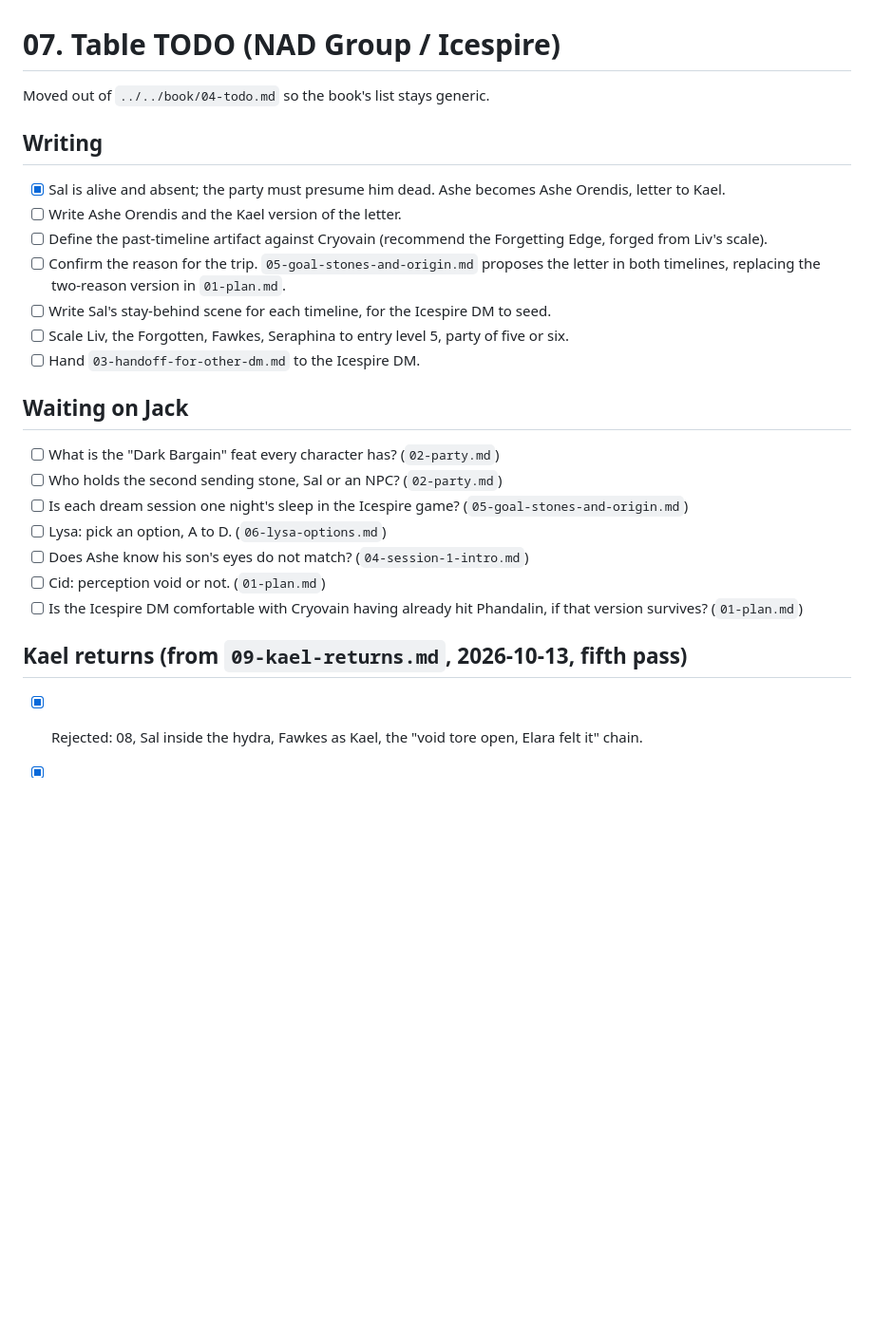
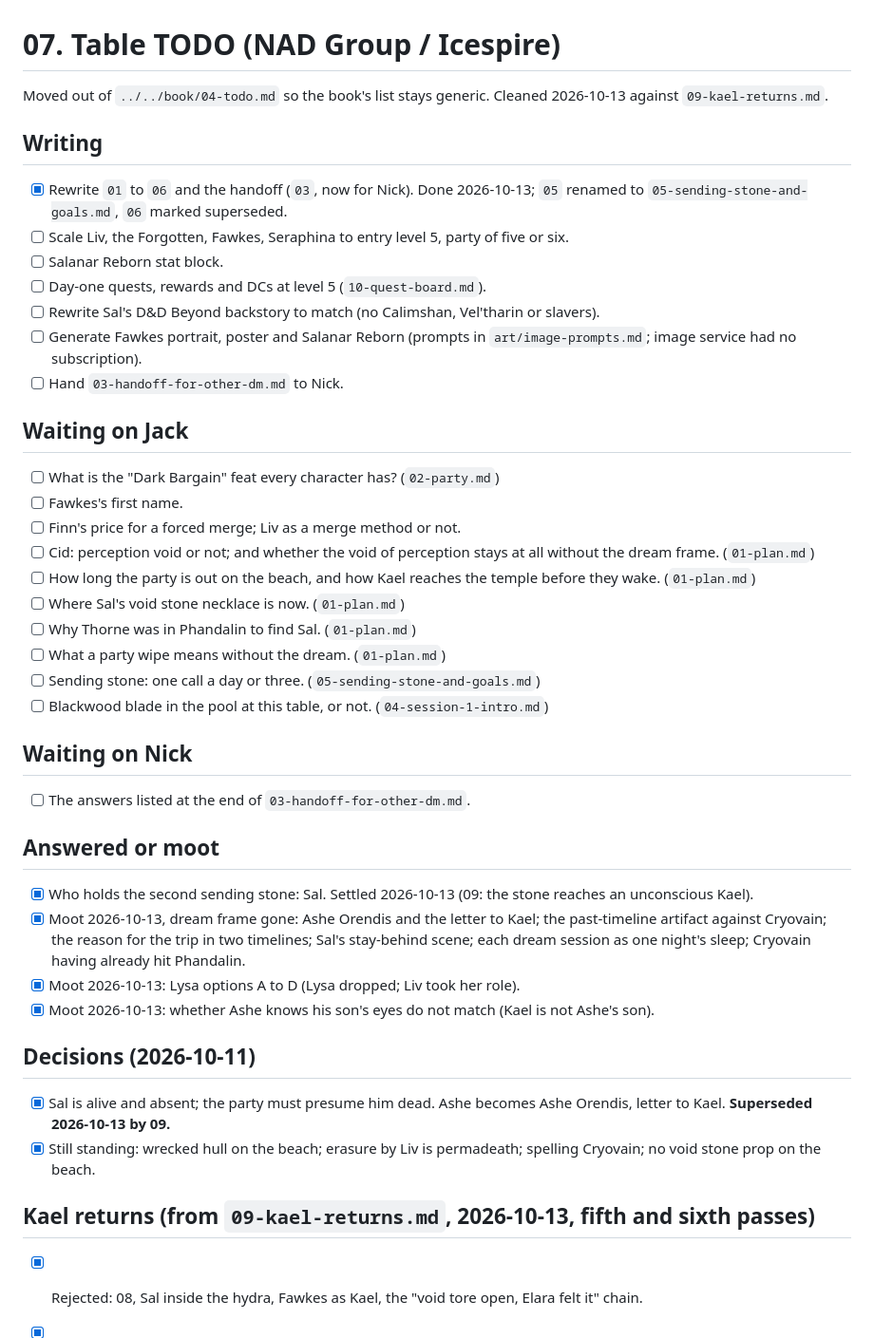
Before and after one commit to peppajoke/obliviosa, a Markdown page: campaigns/icespire-nad-group/07-todo.md, the part around one of its changes. Shown at 95% size. GitHub-like rendering; blank space fills up the shorter version.

```diff
--- a/campaigns/icespire-nad-group/07-todo.md
+++ b/campaigns/icespire-nad-group/07-todo.md
@@ -1,28 +1,47 @@
 # 07. Table TODO (NAD Group / Icespire)
 
-Moved out of `../../book/04-todo.md` so the book's list stays generic.
+Moved out of `../../book/04-todo.md` so the book's list stays generic. Cleaned 2026-10-13 against `09-kael-returns.md`.
 
 ## Writing
 
-- [x] Sal is alive and absent; the party must presume him dead. Ashe becomes Ashe Orendis, letter to Kael.
-- [ ] Write Ashe Orendis and the Kael version of the letter.
-- [ ] Define the past-timeline artifact against Cryovain (recommend the Forgetting Edge, forged from Liv's scale).
-- [ ] Confirm the reason for the trip. `05-goal-stones-and-origin.md` proposes the letter in both timelines, replacing the two-reason version in `01-plan.md`.
-- [ ] Write Sal's stay-behind scene for each timeline, for the Icespire DM to seed.
+- [x] Rewrite `01` to `06` and the handoff (`03`, now for Nick). Done 2026-10-13; `05` renamed to `05-sending-stone-and-goals.md`, `06` marked superseded.
 - [ ] Scale Liv, the Forgotten, Fawkes, Seraphina to entry level 5, party of five or six.
-- [ ] Hand `03-handoff-for-other-dm.md` to the Icespire DM.
+- [ ] Salanar Reborn stat block.
+- [ ] Day-one quests, rewards and DCs at level 5 (`10-quest-board.md`).
+- [ ] Rewrite Sal's D&D Beyond backstory to match (no Calimshan, Vel'tharin or slavers).
+- [ ] Generate Fawkes portrait, poster and Salanar Reborn (prompts in `art/image-prompts.md`; image service had no subscription).
+- [ ] Hand `03-handoff-for-other-dm.md` to Nick.
 
 ## Waiting on Jack
 
 - [ ] What is the "Dark Bargain" feat every character has? (`02-party.md`)
-- [ ] Who holds the second sending stone, Sal or an NPC? (`02-party.md`)
-- [ ] Is each dream session one night's sleep in the Icespire game? (`05-goal-stones-and-origin.md`)
-- [ ] Lysa: pick an option, A to D. (`06-lysa-options.md`)
-- [ ] Does Ashe know his son's eyes do not match? (`04-session-1-intro.md`)
-- [ ] Cid: perception void or not. (`01-plan.md`)
-- [ ] Is the Icespire DM comfortable with Cryovain having already hit Phandalin, if that version survives? (`01-plan.md`)
+- [ ] Fawkes's first name.
+- [ ] Finn's price for a forced merge; Liv as a merge method or not.
+- [ ] Cid: perception void or not; and whether the void of perception stays at all without the dream frame. (`01-plan.md`)
+- [ ] How long the party is out on the beach, and how Kael reaches the temple before they wake. (`01-plan.md`)
+- [ ] Where Sal's void stone necklace is now. (`01-plan.md`)
+- [ ] Why Thorne was in Phandalin to find Sal. (`01-plan.md`)
+- [ ] What a party wipe means without the dream. (`01-plan.md`)
+- [ ] Sending stone: one call a day or three. (`05-sending-stone-and-goals.md`)
+- [ ] Blackwood blade in the pool at this table, or not. (`04-session-1-intro.md`)
 
-## Kael returns (from `09-kael-returns.md`, 2026-10-13, fifth pass)
+## Waiting on Nick
+
+- [ ] The answers listed at the end of `03-handoff-for-other-dm.md`.
+
+## Answered or moot
+
+- [x] Who holds the second sending stone: Sal. Settled 2026-10-13 (09: the stone reaches an unconscious Kael).
+- [x] Moot 2026-10-13, dream frame gone: Ashe Orendis and the letter to Kael; the past-timeline artifact against Cryovain; the reason for the trip in two timelines; Sal's stay-behind scene; each dream session as one night's sleep; Cryovain having already hit Phandalin.
+- [x] Moot 2026-10-13: Lysa options A to D (Lysa dropped; Liv took her role).
+- [x] Moot 2026-10-13: whether Ashe knows his son's eyes do not match (Kael is not Ashe's son).
+
+## Decisions (2026-10-11)
+
+- [x] Sal is alive and absent; the party must presume him dead. Ashe becomes Ashe Orendis, letter to Kael. **Superseded 2026-10-13 by 09.**
+- [x] Still standing: wrecked hull on the beach; erasure by Liv is permadeath; spelling Cryovain; no void stone prop on the beach.
+
+## Kael returns (from `09-kael-returns.md`, 2026-10-13, fifth and sixth passes)
 
 - [x] Rejected: 08, Sal inside the hydra, Fawkes as Kael, the "void tore open, Elara felt it" chain.
 - [x] Handoff: Nick cuts to black; Thorne meets Sal at the epilogue and shows him the letter; on landing Liv eats Thorne.
```
Also changed, not shown: other parts of campaigns/icespire-nad-group/07-todo.md (+1 -7 lines), campaigns/icespire-nad-group/README.md (+14 -12 lines).
